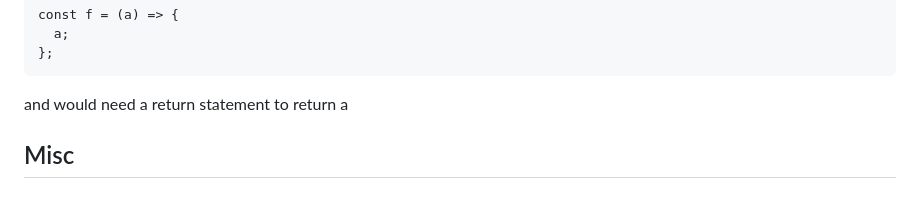
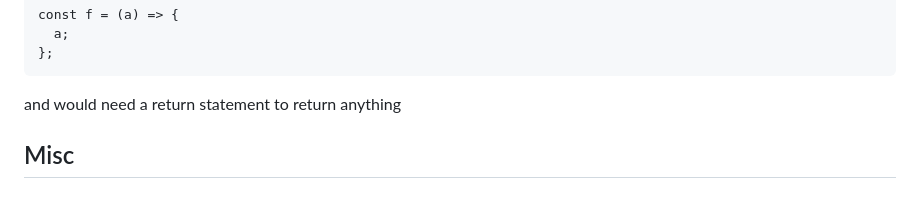
Before and after one commit to reesberrett/startup, a Markdown page: Notes.md, the part around the change printed below. Drawn GitHub-style.

````diff
--- a/Notes.md
+++ b/Notes.md
@@ -275,7 +275,8 @@ const f = (a) => {
   a;
 };
 ```
-and would need a return statement to return a
+and would need a return statement to return anything
+
 
 
 ## Misc
````
Also changed, not shown: other parts of Notes.md (+2 -2 lines).
